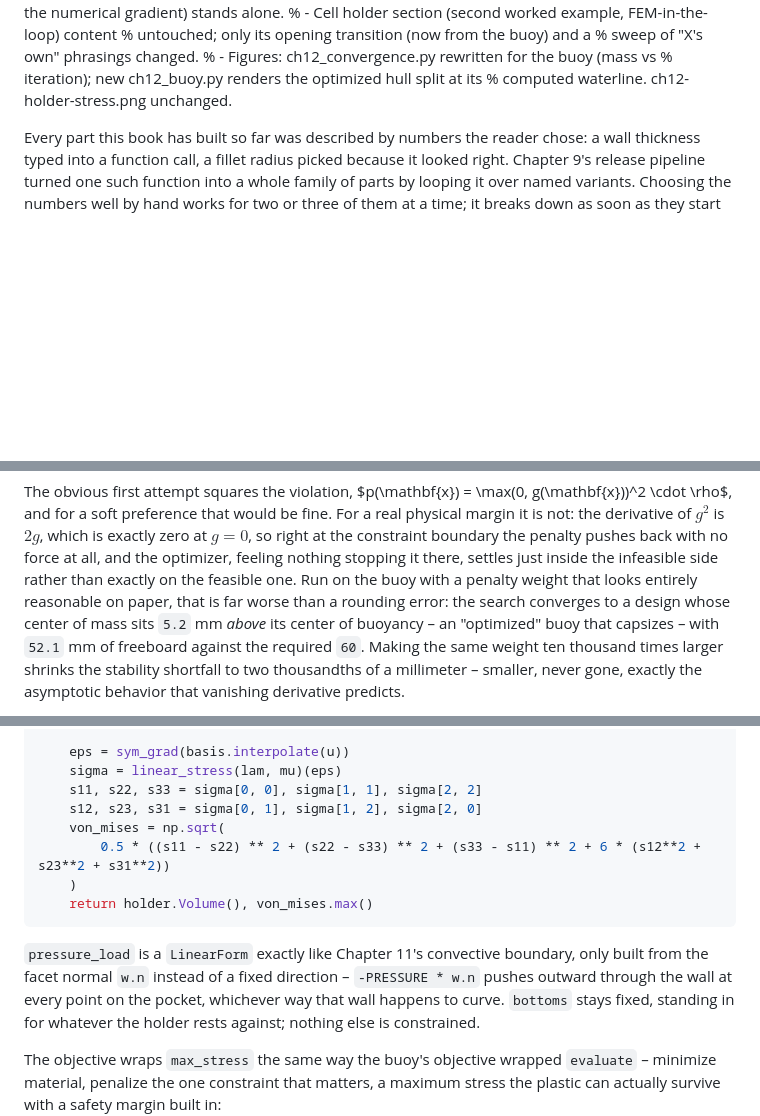
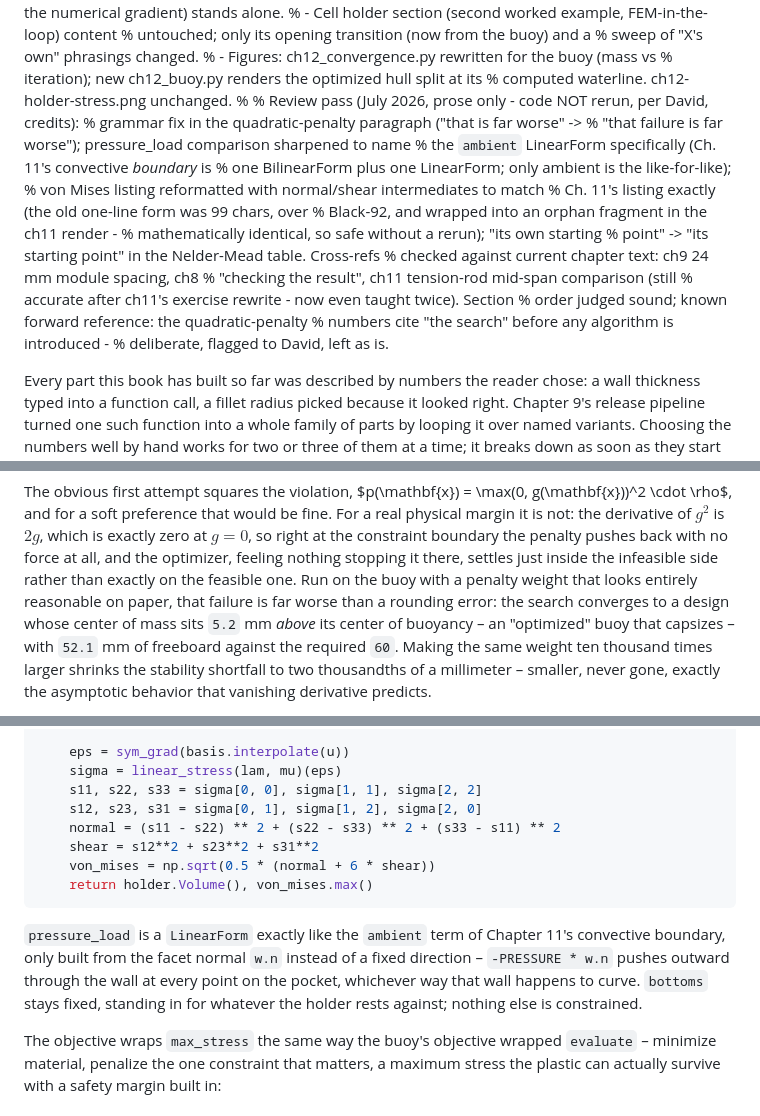
Before and after one commit to DavidMStraub/cad-as-code-book, a Markdown page: chapters/ch12-searching-the-design-space.md, 3 parts joined by grey strips. Rendered like a GitHub page; blank space fills up the shorter version.

Commit message:
Chapter 12: Fable prose fixes

````diff
--- a/chapters/ch12-searching-the-design-space.md
+++ b/chapters/ch12-searching-the-design-space.md
@@ -53,6 +53,23 @@
 % - Figures: ch12_convergence.py rewritten for the buoy (mass vs
 %   iteration); new ch12_buoy.py renders the optimized hull split at its
 %   computed waterline. ch12-holder-stress.png unchanged.
+%
+% Review pass (July 2026, prose only - code NOT rerun, per David, credits):
+% grammar fix in the quadratic-penalty paragraph ("that is far worse" ->
+% "that failure is far worse"); pressure_load comparison sharpened to name
+% the `ambient` LinearForm specifically (Ch. 11's convective *boundary* is
+% one BilinearForm plus one LinearForm; only ambient is the like-for-like);
+% von Mises listing reformatted with normal/shear intermediates to match
+% Ch. 11's listing exactly (the old one-line form was 99 chars, over
+% Black-92, and wrapped into an orphan fragment in the ch11 render -
+% mathematically identical, so safe without a rerun); "its own starting
+% point" -> "its starting point" in the Nelder-Mead table. Cross-refs
+% checked against current chapter text: ch9 24 mm module spacing, ch8
+% "checking the result", ch11 tension-rod mid-span comparison (still
+% accurate after ch11's exercise rewrite - now even taught twice). Section
+% order judged sound; known forward reference: the quadratic-penalty
+% numbers cite "the search" before any algorithm is introduced -
+% deliberate, flagged to David, left as is.
 
 Every part this book has built so far was described by numbers the
 reader chose: a wall thickness typed into a function call, a fillet
@@ -226,7 +243,7 @@ constraint boundary the penalty pushes back with no force at all,
 and the optimizer, feeling nothing stopping it there, settles just
 inside the infeasible side rather than exactly on the feasible one.
 Run on the buoy with a penalty weight that looks entirely reasonable
-on paper, that is far worse than a rounding error: the search
+on paper, that failure is far worse than a rounding error: the search
 converges to a design whose center of mass sits `5.2` mm *above* its
 center of buoyancy – an "optimized" buoy that capsizes – with
 `52.1` mm of freeboard against the required `60`. Making the same
@@ -476,15 +493,15 @@ def max_stress(wall: float, lc: float = 1.5) -> tuple[float, float]:
     sigma = linear_stress(lam, mu)(eps)
     s11, s22, s33 = sigma[0, 0], sigma[1, 1], sigma[2, 2]
     s12, s23, s31 = sigma[0, 1], sigma[1, 2], sigma[2, 0]
-    von_mises = np.sqrt(
-        0.5 * ((s11 - s22) ** 2 + (s22 - s33) ** 2 + (s33 - s11) ** 2 + 6 * (s12**2 + s23**2 + s31**2))
-    )
+    normal = (s11 - s22) ** 2 + (s22 - s33) ** 2 + (s33 - s11) ** 2
+    shear = s12**2 + s23**2 + s31**2
+    von_mises = np.sqrt(0.5 * (normal + 6 * shear))
     return holder.Volume(), von_mises.max()
 ```
 
-`pressure_load` is a `LinearForm` exactly like Chapter 11's
-convective boundary, only built from the facet normal `w.n` instead
-of a fixed direction – `-PRESSURE * w.n` pushes outward through the
+`pressure_load` is a `LinearForm` exactly like the `ambient` term of
+Chapter 11's convective boundary, only built from the facet normal
+`w.n` instead of a fixed direction – `-PRESSURE * w.n` pushes outward through the
 wall at every point on the pocket, whichever way that wall happens to
 curve. `bottoms` stays fixed, standing in for whatever the holder
 rests against; nothing else is constrained.
````
Also changed, not shown: other parts of chapters/ch12-searching-the-design-space.md (+1 -1 lines).
